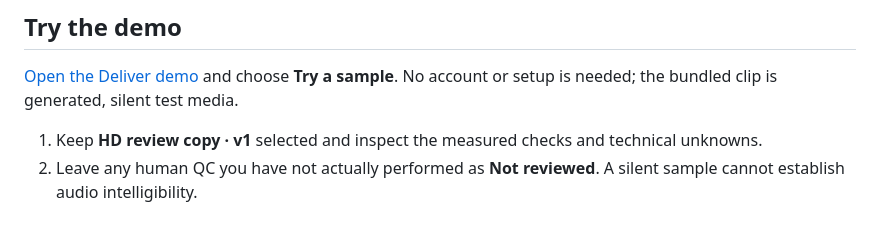
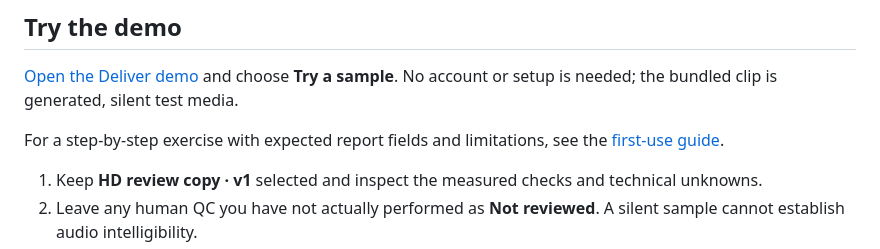
Before and after one commit to Emin-dev/deliver, a Markdown page: README.md, the part around the change. Drawn GitHub-style; blank space fills up the shorter version.

Commit message:
docs: add source-linked first-use guide

```diff
--- a/README.md
+++ b/README.md
@@ -5,6 +5,8 @@ A bounded, local-first technical review desk for a video handoff. The reusable r
 ## Try the demo
 
 [Open the Deliver demo](https://project-e257o.vercel.app/) and choose **Try a sample**. No account or setup is needed; the bundled clip is generated, silent test media.
+
+For a step-by-step exercise with expected report fields and limitations, see the [first-use guide](docs/FIRST-USE.md).
 
 1. Keep **HD review copy · v1** selected and inspect the measured checks and technical unknowns.
 2. Leave any human QC you have not actually performed as **Not reviewed**. A silent sample cannot establish audio intelligibility.
```
Also changed, not shown: docs/FIRST-USE.md (added, +28 -0 lines).
